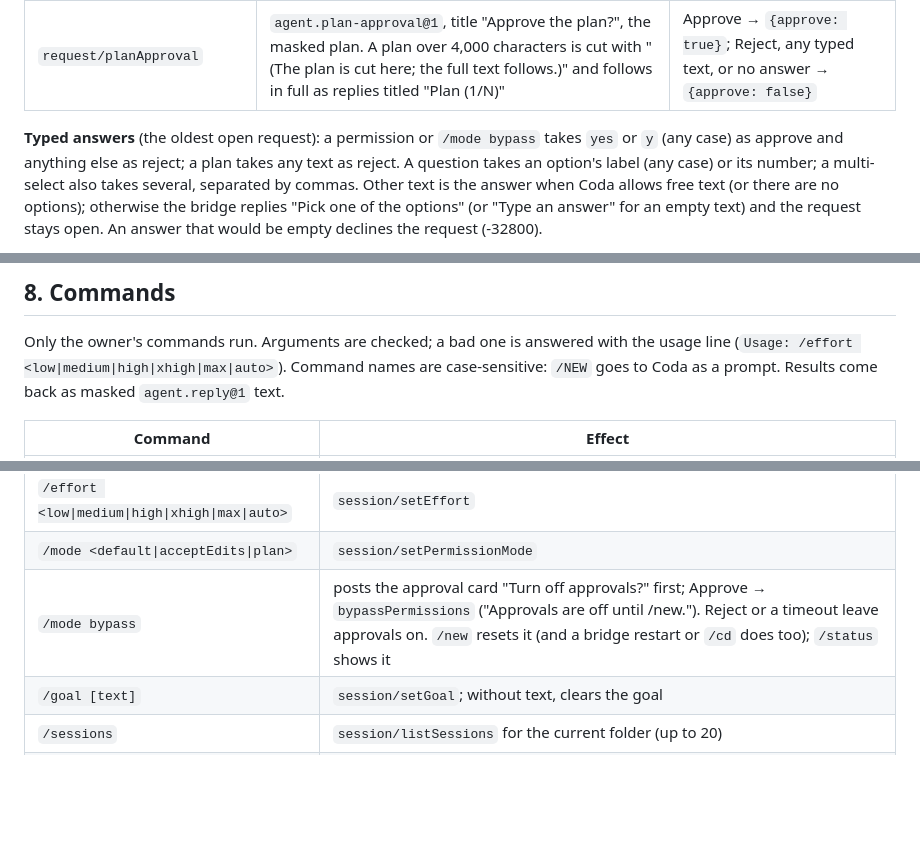
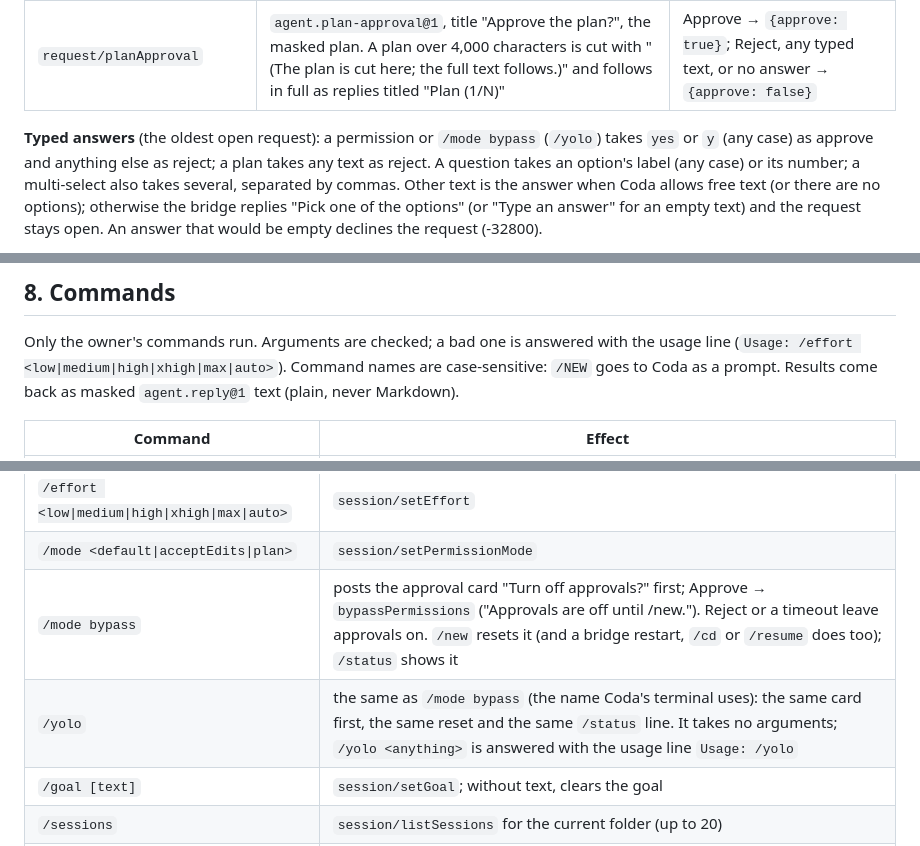
Before and after one commit to yury-opolev/push-messenger, a Markdown page: docs/agent-bridge.md, 3 parts joined by grey strips. GitHub-like rendering; blank space fills up the shorter version.

```diff
--- a/docs/agent-bridge.md
+++ b/docs/agent-bridge.md
@@ -378,7 +407,7 @@ so far. A card waits **10 minutes**.
 | `request/question` with no options or more than 10 | no card: a reply titled "Question" with the numbered options | typed text only |
 | `request/planApproval` | `agent.plan-approval@1`, title "Approve the plan?", the masked plan. A plan over 4,000 characters is cut with "(The plan is cut here; the full text follows.)" and follows in full as replies titled "Plan (1/N)" | Approve → `{approve: true}`; Reject, any typed text, or no answer → `{approve: false}` |
 
-**Typed answers** (the oldest open request): a permission or `/mode bypass` takes `yes` or
+**Typed answers** (the oldest open request): a permission or `/mode bypass` (`/yolo`) takes `yes` or
 `y` (any case) as approve and anything else as reject; a plan takes any text as reject. A
 question takes an option's label (any case) or its number; a multi-select also takes
 several, separated by commas. Other text is the answer when Coda allows free text (or there
@@ -405,7 +434,7 @@ was declined."
 
 Only the owner's commands run. Arguments are checked; a bad one is answered with the usage
 line (`Usage: /effort <low|medium|high|xhigh|max|auto>`). Command names are case-sensitive:
-`/NEW` goes to Coda as a prompt. Results come back as masked `agent.reply@1` text.
+`/NEW` goes to Coda as a prompt. Results come back as masked `agent.reply@1` text (plain, never Markdown).
 
 | Command | Effect |
 |---|---|
@@ -417,7 +446,8 @@ line (`Usage: /effort <low|medium|high|xhigh|max|auto>`). Command names are case
 | `/model [id]` | without an id `session/models`: the models and the current one; with an id `session/setModel` |
 | `/effort <low\|medium\|high\|xhigh\|max\|auto>` | `session/setEffort` |
 | `/mode <default\|acceptEdits\|plan>` | `session/setPermissionMode` |
-| `/mode bypass` | posts the approval card "Turn off approvals?" first; Approve → `bypassPermissions` ("Approvals are off until /new."). Reject or a timeout leave approvals on. `/new` resets it (and a bridge restart or `/cd` does too); `/status` shows it |
+| `/mode bypass` | posts the approval card "Turn off approvals?" first; Approve → `bypassPermissions` ("Approvals are off until /new."). Reject or a timeout leave approvals on. `/new` resets it (and a bridge restart, `/cd` or `/resume` does too); `/status` shows it |
+| `/yolo` | the same as `/mode bypass` (the name Coda's terminal uses): the same card first, the same reset and the same `/status` line. It takes no arguments; `/yolo <anything>` is answered with the usage line `Usage: /yolo` |
 | `/goal [text]` | `session/setGoal`; without text, clears the goal |
 | `/sessions` | `session/listSessions` for the current folder (up to 20) |
 | `/resume <id>` | resumes that session of the current folder (`initialize {sessionId}`); "No session <id> in this folder." otherwise. Not during a turn |
```
Also changed, not shown: other parts of docs/agent-bridge.md (+41 -12 lines), CHANGELOG.md (+26 -0 lines).
